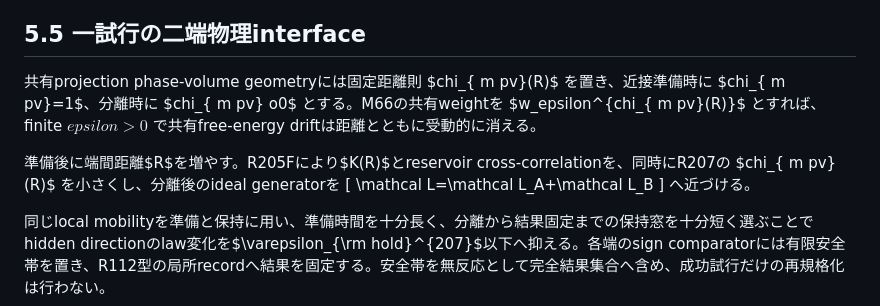
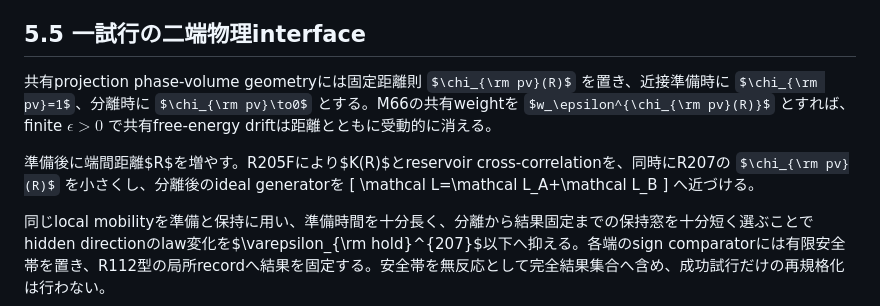
Before and after one commit to nimomono/quantum-wakaran-neko, a Markdown page: sections/05_m54_setting_pre_receiver.md, the part around the change. GitHub-like rendering; some formulas as TeX source.

Commit message:
draft-134: fix Q2-2 interface LaTeX escapes

```diff
--- a/sections/05_m54_setting_pre_receiver.md
+++ b/sections/05_m54_setting_pre_receiver.md
@@ -119,14 +119,9 @@ k=\frac2\eta
 
 ## 5.5 一試行の二端物理interface
 
-共有projection phase-volume geometryには固定距離則 $chi_{
-m pv}(R)$ を置き、近接準備時に $chi_{
-m pv}=1$、分離時に $chi_{
-m pv}	o0$ とする。M66の共有weightを $w_epsilon^{chi_{
-m pv}(R)}$ とすれば、finite $epsilon>0$ で共有free-energy driftは距離とともに受動的に消える。
+共有projection phase-volume geometryには固定距離則 $\chi_{\rm pv}(R)$ を置き、近接準備時に $\chi_{\rm pv}=1$、分離時に $\chi_{\rm pv}\to0$ とする。M66の共有weightを $w_\epsilon^{\chi_{\rm pv}(R)}$ とすれば、finite $\epsilon>0$ で共有free-energy driftは距離とともに受動的に消える。
 
-準備後に端間距離$R$を増やす。R205Fにより$K(R)$とreservoir cross-correlationを、同時にR207の $chi_{
-m pv}(R)$ を小さくし、分離後のideal generatorを
+準備後に端間距離$R$を増やす。R205Fにより$K(R)$とreservoir cross-correlationを、同時にR207の $\chi_{\rm pv}(R)$ を小さくし、分離後のideal generatorを
 \[
 \mathcal L=\mathcal L_A+\mathcal L_B
 \]
```
